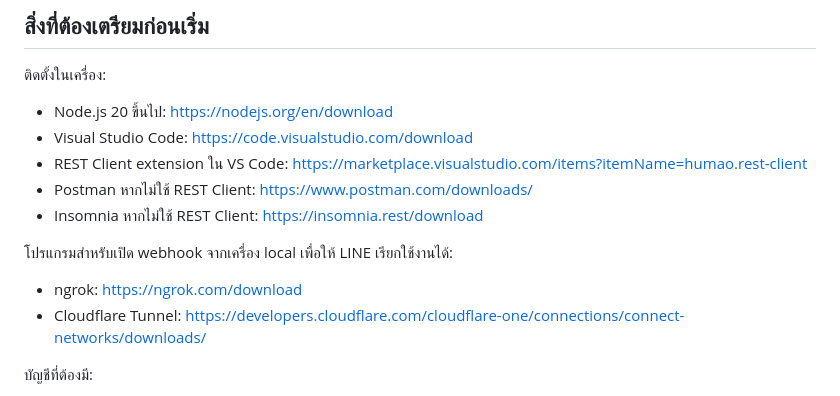
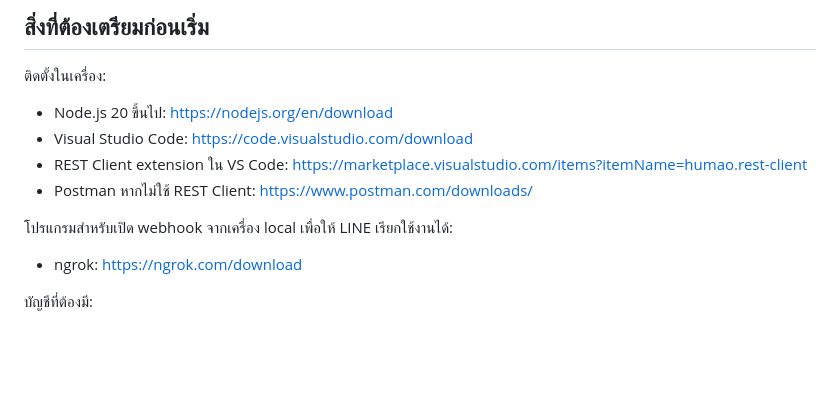
Before and after one commit to dookda/cmu_workshop_line_ai, a Markdown page: README.md, the part around the change. Drawn GitHub-style; blank space fills up the shorter version.

Commit message:
Remove references to Insomnia and Cloudflare Tunnel from prerequisites in README

```diff
--- a/README.md
+++ b/README.md
@@ -57,12 +57,10 @@ flowchart TD
 - Visual Studio Code: https://code.visualstudio.com/download
 - REST Client extension ใน VS Code: https://marketplace.visualstudio.com/items?itemName=humao.rest-client
 - Postman หากไม่ใช้ REST Client: https://www.postman.com/downloads/
-- Insomnia หากไม่ใช้ REST Client: https://insomnia.rest/download
 
 โปรแกรมสำหรับเปิด webhook จากเครื่อง local เพื่อให้ LINE เรียกใช้งานได้:
 
 - ngrok: https://ngrok.com/download
-- Cloudflare Tunnel: https://developers.cloudflare.com/cloudflare-one/connections/connect-networks/downloads/
 
 บัญชีที่ต้องมี:
 
```
